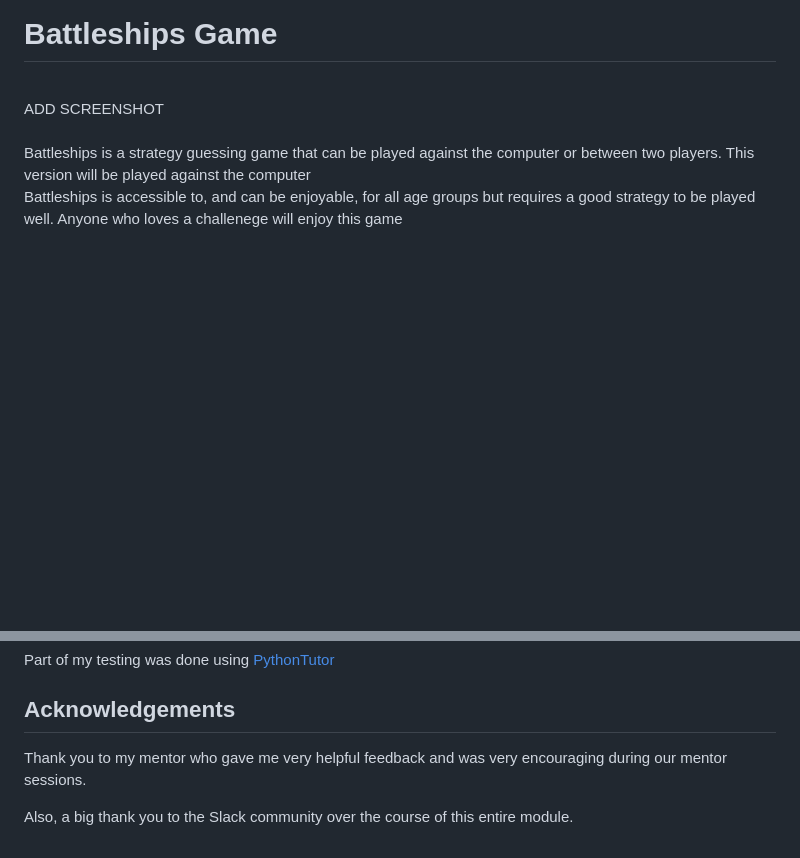
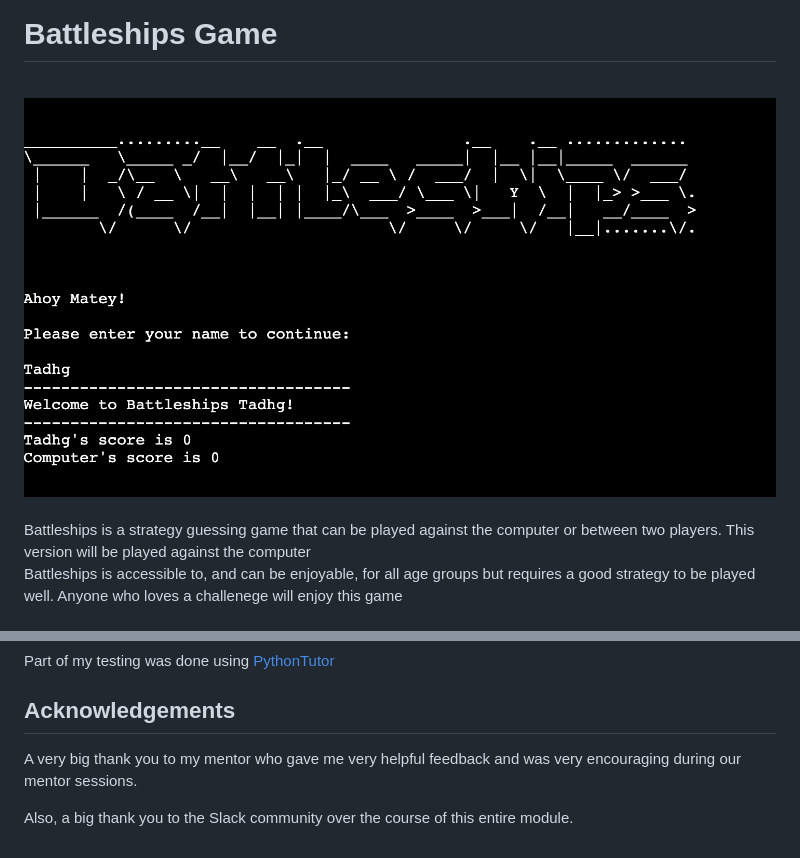
Before and after one commit to tymaestro/Battleships-Game, a Markdown page: README.md, 2 parts joined by grey strips. Drawn GitHub-style; pictures changed too: docs/battleships-image.png (added); blank space fills up the shorter version.

Commit message:
edit acknowledgements section of readme and add main battleships image

```diff
--- a/README.md
+++ b/README.md
@@ -1,6 +1,6 @@
 # Battleships Game
 <br>
-ADD SCREENSHOT
+<img src="./docs/battleships-image.png">
 <br>
 <br>
 Battleships is a strategy guessing game that can be played against the computer or between two players. This version will be played against the computer
@@ -282,6 +282,6 @@ Part of my testing was done using [PythonTutor](https://pythontutor.com/visualiz
 
 ## Acknowledgements
 
-Thank you to my mentor who gave me very helpful feedback and was very encouraging during our mentor sessions.
+A very big thank you to my mentor who gave me very helpful feedback and was very encouraging during our mentor sessions.
 
 Also, a big thank you to the Slack community over the course of this entire module.
```
